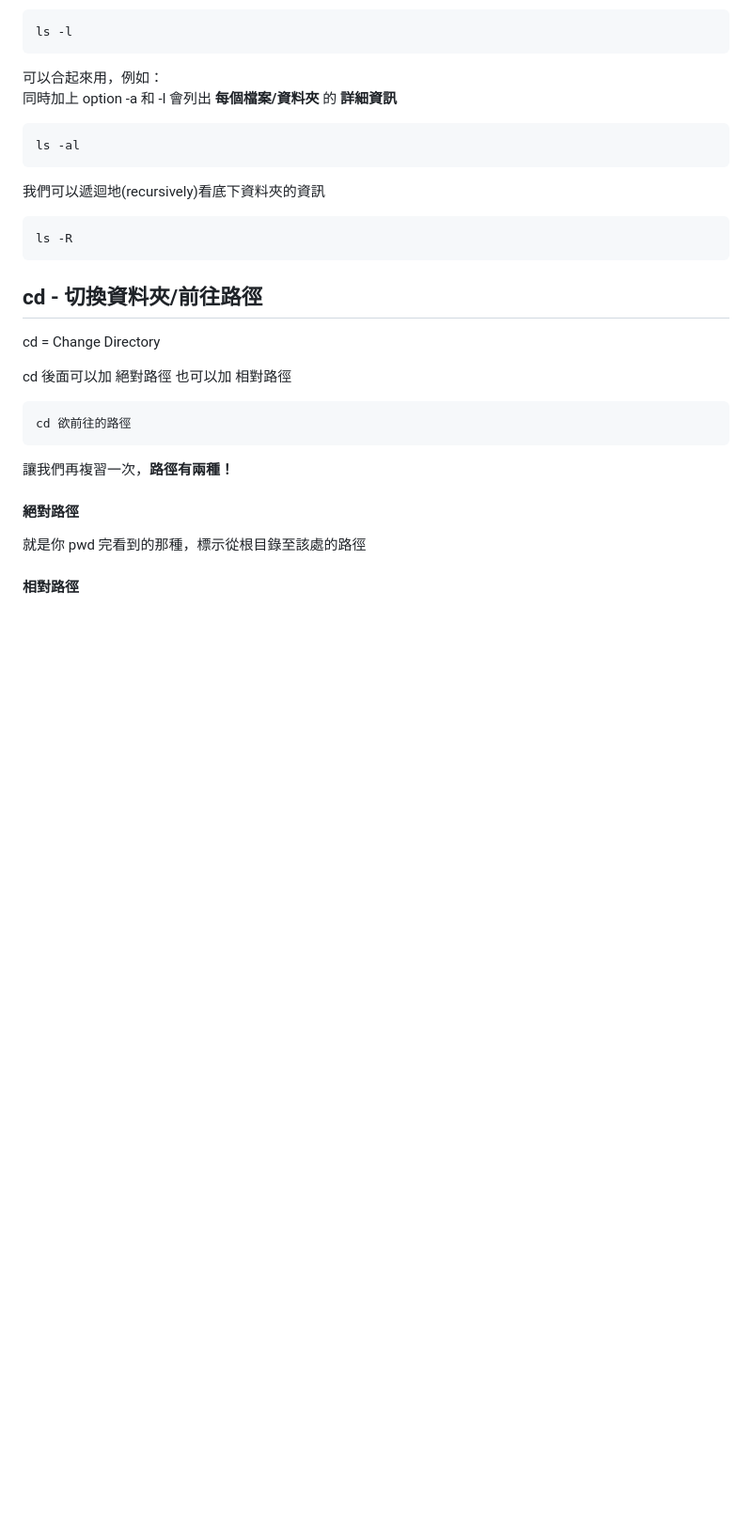
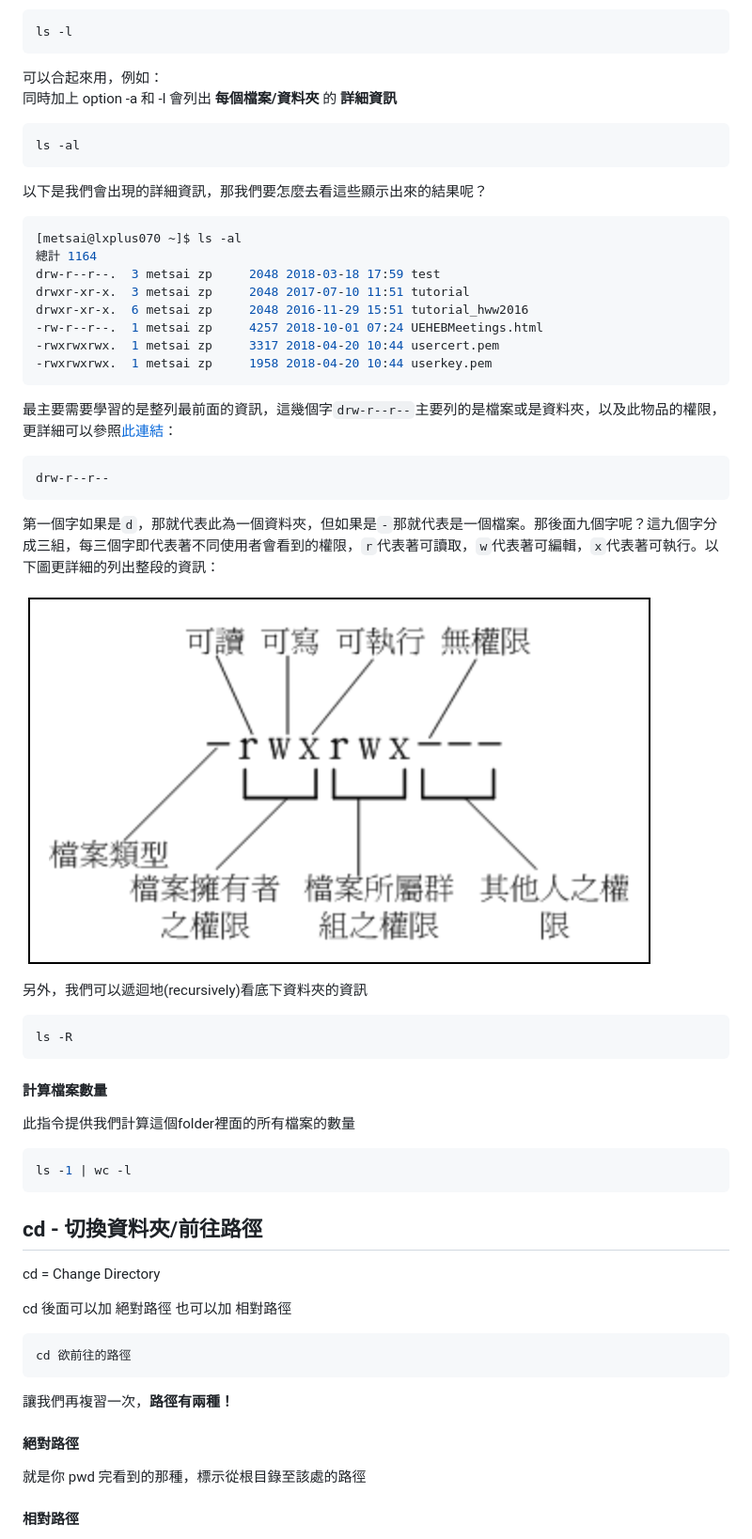
Before and after one commit to nthu-hep-expt/hep_tutorial, a Markdown page: connect_to_the_server/linux_basic.md, the part around the change printed below. Shown: that part at 94% size. Drawn GitHub-style; pictures changed too: .gitbook/assets/ying-mu-kuai-zhao-20190611-xia-wu-2.49.38.png (added); blank space fills up the shorter version.

Commit message:
GitBook: [master] 3 pages and one asset modified

````diff
--- a/connect_to_the_server/linux_basic.md
+++ b/connect_to_the_server/linux_basic.md
@@ -74,10 +81,41 @@ ls -l
 ls -al
 ```
 
-我們可以遞迴地\(recursively\)看底下資料夾的資訊
+以下是我們會出現的詳細資訊，那我們要怎麼去看這些顯示出來的結果呢？
+
+```bash
+[metsai@lxplus070 ~]$ ls -al
+總計 1164
+drw-r--r--.  3 metsai zp     2048 2018-03-18 17:59 test
+drwxr-xr-x.  3 metsai zp     2048 2017-07-10 11:51 tutorial
+drwxr-xr-x.  6 metsai zp     2048 2016-11-29 15:51 tutorial_hww2016
+-rw-r--r--.  1 metsai zp     4257 2018-10-01 07:24 UEHEBMeetings.html
+-rwxrwxrwx.  1 metsai zp     3317 2018-04-20 10:44 usercert.pem
+-rwxrwxrwx.  1 metsai zp     1958 2018-04-20 10:44 userkey.pem
+```
+
+最主要需要學習的是整列最前面的資訊，這幾個字`drw-r--r--`主要列的是檔案或是資料夾，以及此物品的權限，更詳細可以參照[此連結](http://linux.vbird.org/linux_basic/0210filepermission.php)：
+
+```text
+drw-r--r--
+```
+
+第一個字如果是`d`，那就代表此為一個資料夾，但如果是`-`那就代表是一個檔案。那後面九個字呢？這九個字分成三組，每三個字即代表著不同使用者會看到的權限，`r`代表著可讀取，`w`代表著可編輯，`x`代表著可執行。以下圖更詳細的列出整段的資訊：
+
+![From &#x9CE5;&#x54E5;](../.gitbook/assets/ying-mu-kuai-zhao-20190611-xia-wu-2.49.38.png)
+
+另外，我們可以遞迴地\(recursively\)看底下資料夾的資訊
 
 ```text
 ls -R
+```
+
+#### 計算檔案數量
+
+此指令提供我們計算這個folder裡面的所有檔案的數量
+
+```bash
+ls -1 | wc -l
 ```
 
 ## cd - 切換資料夾/前往路徑
````
Also changed, not shown: other parts of connect_to_the_server/linux_basic.md (+8 -3 lines), connect_to_the_server/linux-advanced.md (+23 -1 lines), to-do-list.md (+2 -3 lines).
